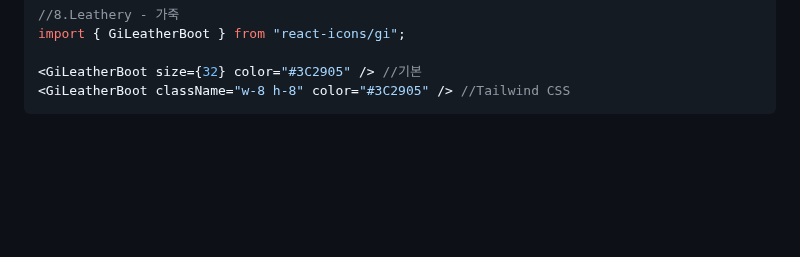
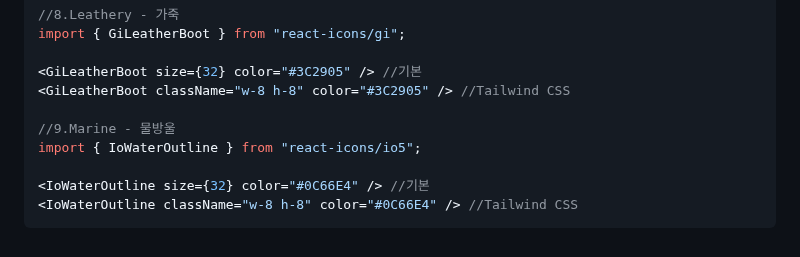
Before and after one commit to Ma-Hyekjin/mood-manager, a Markdown page: docs/RESPONSIVE_DESIGN.md, the part around the change. GitHub-like rendering; blank space fills up the shorter version.

Commit message:
Scent icon update(Marine)

````diff
--- a/docs/RESPONSIVE_DESIGN.md
+++ b/docs/RESPONSIVE_DESIGN.md
@@ -315,4 +315,10 @@ import { GiLeatherBoot } from "react-icons/gi";
 
 <GiLeatherBoot size={32} color="#3C2905" /> //기본
 <GiLeatherBoot className="w-8 h-8" color="#3C2905" /> //Tailwind CSS
+
+//9.Marine - 물방울
+import { IoWaterOutline } from "react-icons/io5";
+
+<IoWaterOutline size={32} color="#0C66E4" /> //기본
+<IoWaterOutline className="w-8 h-8" color="#0C66E4" /> //Tailwind CSS
 ```
````
